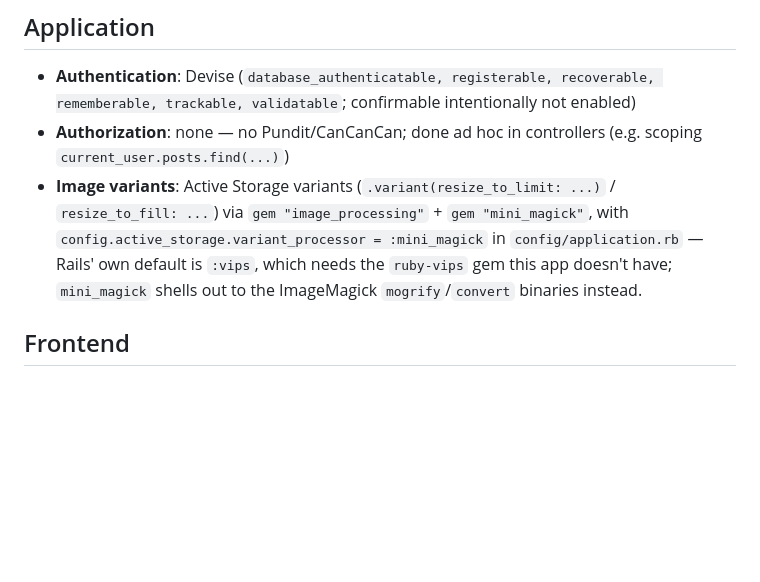
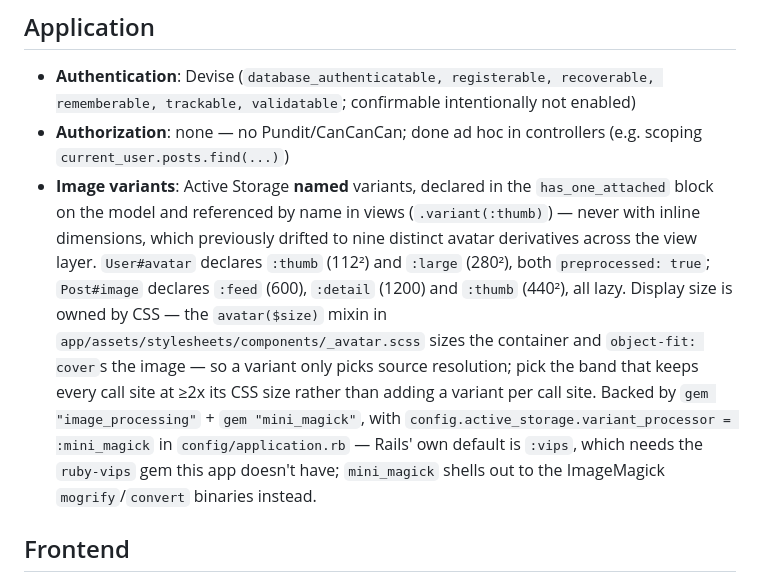
Before and after one commit to thanhluanuit/instuigram, a Markdown page: .claude/rules/technical_stack.md, the part around the change. Drawn GitHub-style; blank space fills up the shorter version.

Commit message:
Document named Active Storage variants in the technical stack rules

```diff
--- a/.claude/rules/technical_stack.md
+++ b/.claude/rules/technical_stack.md
@@ -17,7 +17,7 @@
 
 - **Authentication**: Devise (`database_authenticatable, registerable, recoverable, rememberable, trackable, validatable`; confirmable intentionally not enabled)
 - **Authorization**: none — no Pundit/CanCanCan; done ad hoc in controllers (e.g. scoping `current_user.posts.find(...)`)
-- **Image variants**: Active Storage variants (`.variant(resize_to_limit: ...)` / `resize_to_fill: ...`) via `gem "image_processing"` + `gem "mini_magick"`, with `config.active_storage.variant_processor = :mini_magick` in `config/application.rb` — Rails' own default is `:vips`, which needs the `ruby-vips` gem this app doesn't have; `mini_magick` shells out to the ImageMagick `mogrify`/`convert` binaries instead.
+- **Image variants**: Active Storage **named** variants, declared in the `has_one_attached` block on the model and referenced by name in views (`.variant(:thumb)`) — never with inline dimensions, which previously drifted to nine distinct avatar derivatives across the view layer. `User#avatar` declares `:thumb` (112²) and `:large` (280²), both `preprocessed: true`; `Post#image` declares `:feed` (600), `:detail` (1200) and `:thumb` (440²), all lazy. Display size is owned by CSS — the `avatar($size)` mixin in `app/assets/stylesheets/components/_avatar.scss` sizes the container and `object-fit: cover`s the image — so a variant only picks source resolution; pick the band that keeps every call site at ≥2x its CSS size rather than adding a variant per call site. Backed by `gem "image_processing"` + `gem "mini_magick"`, with `config.active_storage.variant_processor = :mini_magick` in `config/application.rb` — Rails' own default is `:vips`, which needs the `ruby-vips` gem this app doesn't have; `mini_magick` shells out to the ImageMagick `mogrify`/`convert` binaries instead.
 
 ## Frontend
 
```
